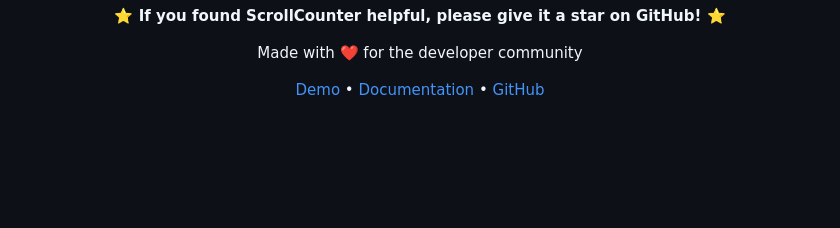
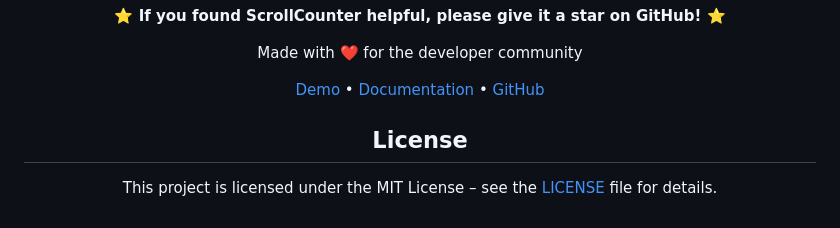
Before and after one commit to Spiddyyy/counter-scroll, a Markdown page: README.md, the part around one of its changes. Drawn GitHub-style; blank space fills up the shorter version.

```diff
--- a/README.md
+++ b/README.md
@@ -385,4 +387,10 @@ Made with ❤️ for the developer community
 
 [Demo](https://scrollcounter.dev/demo) • [Documentation](https://scrollcounter.dev/docs) • [GitHub](https://github.com/your-username/scrollcounter)
 
+
+## License
+
+This project is licensed under the MIT License – see the [LICENSE](./LICENSE) file for details.
+
+
 </div>
```
Also changed, not shown: other parts of README.md (+2 -0 lines).
